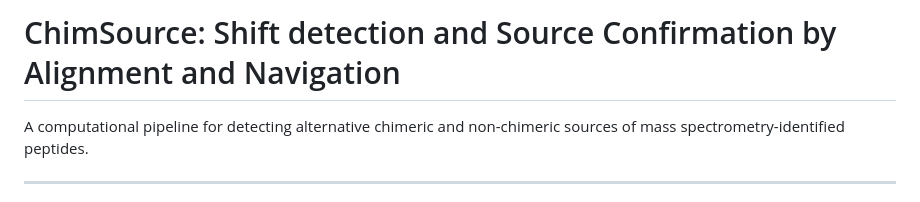
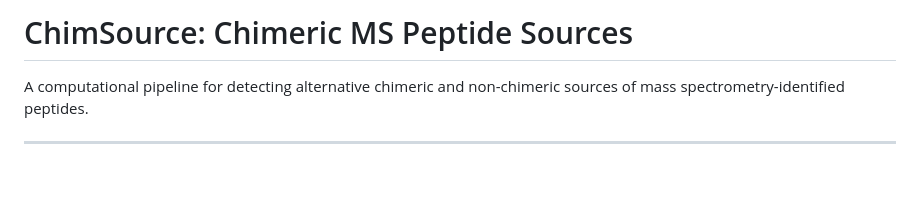
Before and after one commit to umutcakir/chimsource, a Markdown page: README.md, the part around the change. Rendered like a GitHub page; blank space fills up the shorter version.

```diff
--- a/README.md
+++ b/README.md
@@ -1,4 +1,4 @@
-# ChimSource: Shift detection and Source Confirmation by Alignment and Navigation
+# ChimSource: Chimeric MS Peptide Sources
 
 A computational pipeline for detecting alternative chimeric and non-chimeric sources of mass spectrometry-identified peptides.
 
```
